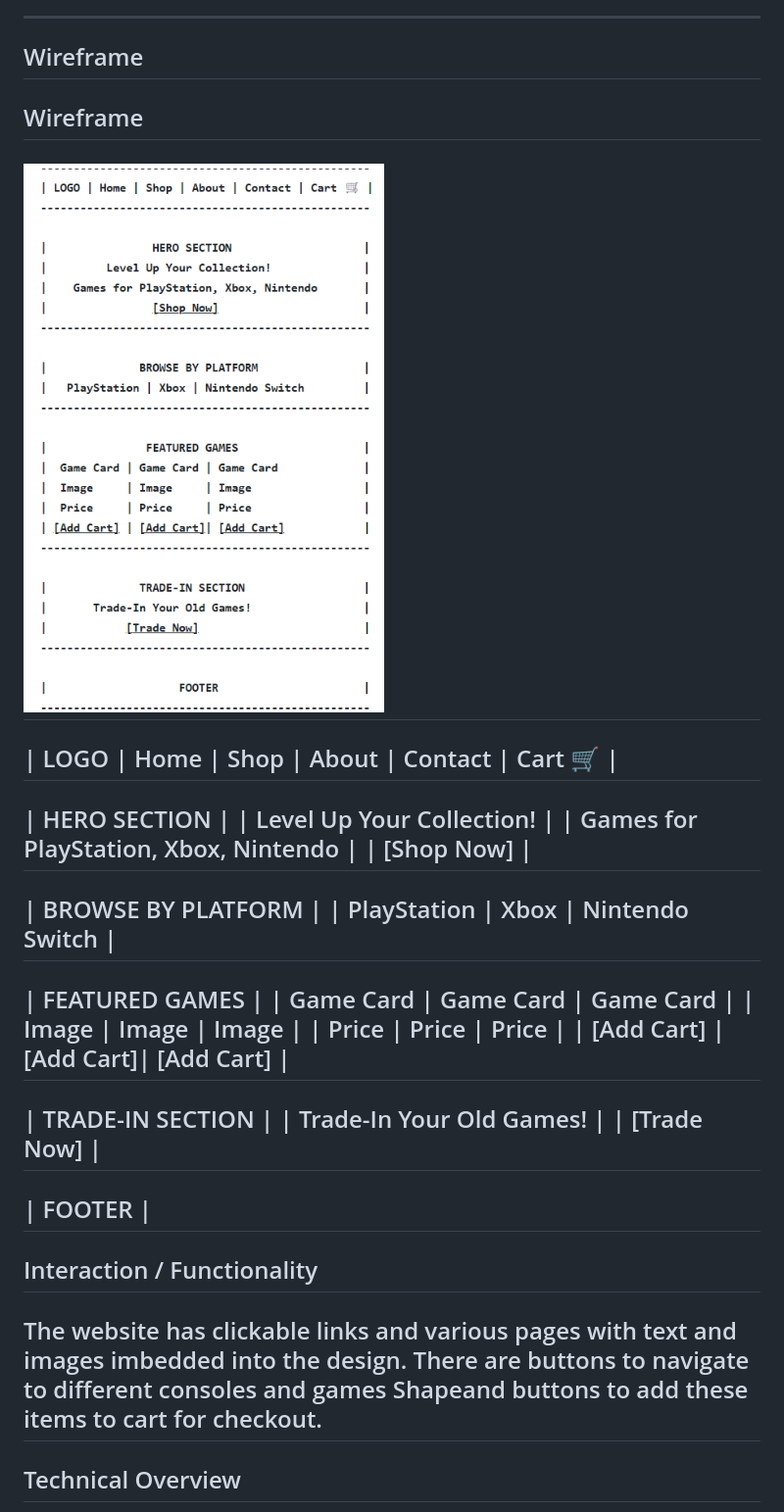
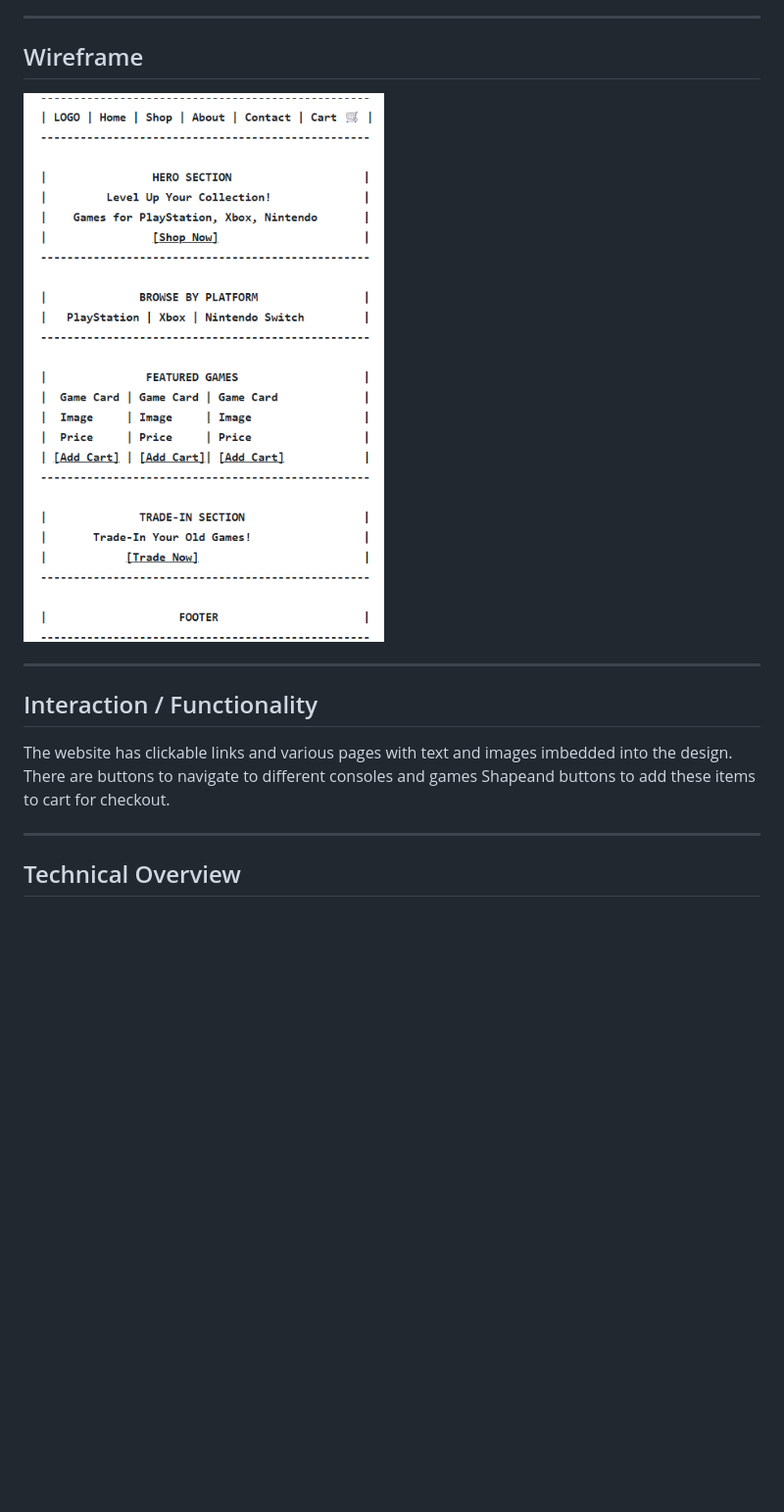
Before and after one commit to bdouglass94/BCS350_Project1, a Markdown page: README.md, the part around the change. Shown at 98% size. Drawn GitHub-style; blank space fills up the shorter version.

```diff
--- a/README.md
+++ b/README.md
@@ -25,42 +25,14 @@ The visual design is to provide a nostlagic feeling gaming website. It utilizes
 --------------------------------------------------------------------------------------
 
 ## Wireframe
+![Wireframe](images/wireframe.png)
 
-## Wireframe
-
-![Wireframe](images/wireframe.png)
---------------------------------------------------
-| LOGO | Home | Shop | About | Contact | Cart 🛒 |
---------------------------------------------------
-
-|                HERO SECTION                    |
-|         Level Up Your Collection!              |
-|    Games for PlayStation, Xbox, Nintendo       |
-|                [Shop Now]                      |
---------------------------------------------------
-
-|              BROWSE BY PLATFORM                |
-|   PlayStation | Xbox | Nintendo Switch         |
---------------------------------------------------
-
-|               FEATURED GAMES                   |
-|  Game Card | Game Card | Game Card             |
-|  Image     | Image     | Image                 |
-|  Price     | Price     | Price                 |
-| [Add Cart] | [Add Cart]| [Add Cart]            |
---------------------------------------------------
-
-|              TRADE-IN SECTION                  |
-|       Trade-In Your Old Games!                 |
-|            [Trade Now]                         |
---------------------------------------------------
-
-|                    FOOTER                      |
---------------------------------------------------
+---------------------------------------------------------------------------------------
 
 ## Interaction / Functionality
 The website has clickable links and various pages with text and images imbedded into the design. There are buttons to navigate to different consoles and games Shapeand buttons to add these items to cart for checkout.
---------------------------------------------------------------------------------------
+
+---------------------------------------------------------------------------------------
 
 ## Technical Overview
 The website was created using HTML, CSS, and JavaScript languages.
```
